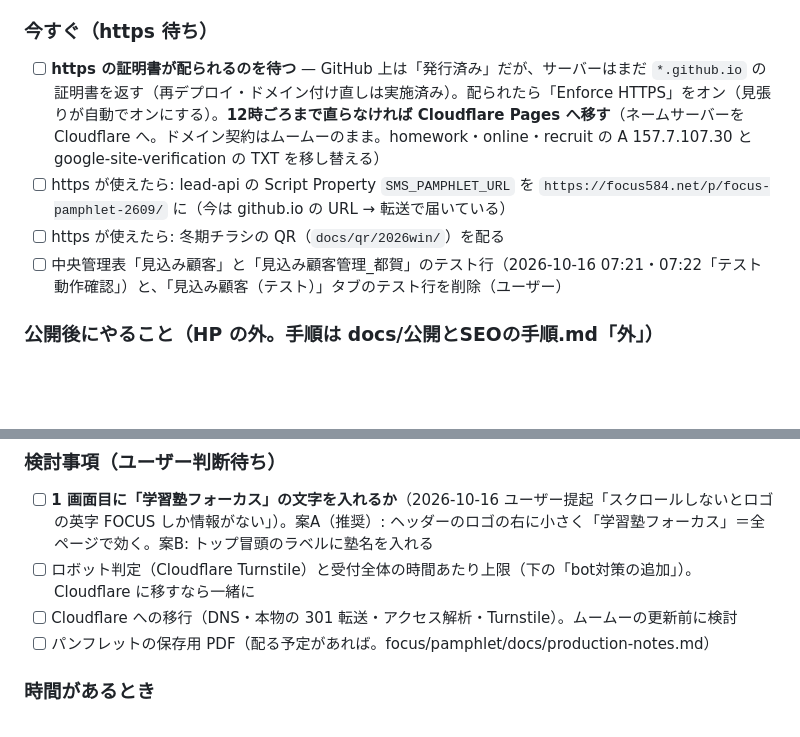
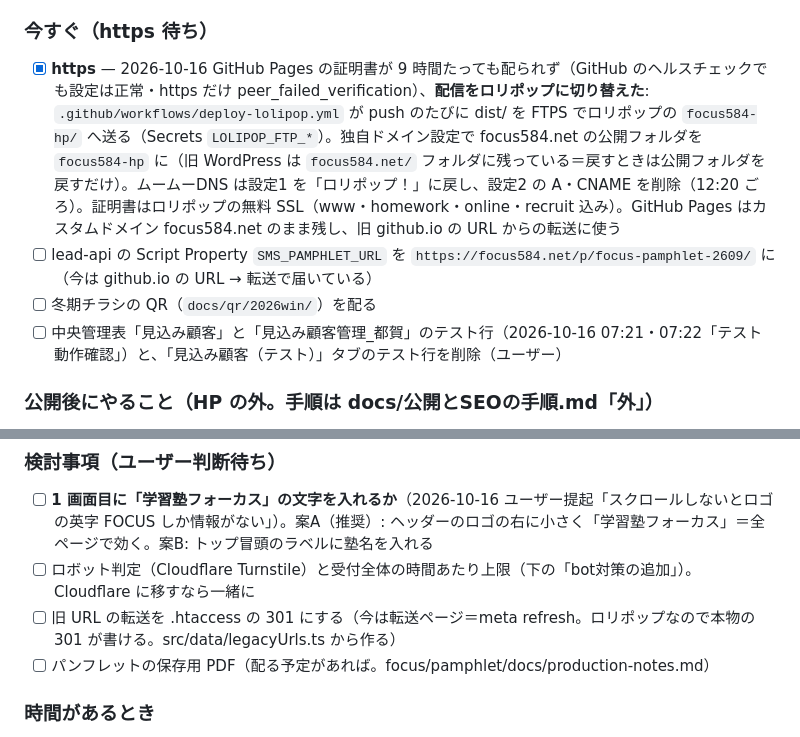
Before and after one commit to focus584jp/website, a Markdown page: docs/TODO.md, 2 parts joined by grey strips. Drawn GitHub-style; blank space fills up the shorter version.

Commit message:
docs: 配信をロリポップに切り替えた記録（GitHub Pages の証明書が配られなかったため）と運用
Co-Authored-By: Claude Opus 5.5 <noreply@anthropic.com>
Claude-Session: https://claude.ai/code/session_01E2TgCmYtmPguLQ5UXUzYGv

```diff
--- a/docs/TODO.md
+++ b/docs/TODO.md
@@ -7,9 +7,9 @@
 2026-10-16 未明に focus584.net を新 HP に切り替え（GitHub Pages）。http では新 HP が出ている。本番フォーム 2 種は同日に実ブラウザで通し確認（都賀・資料請求＋無料相談、SMS・パンフ・Slack はユーザーが実機で確認）。
 
 ### 今すぐ（https 待ち）
-- [ ] **https の証明書が配られるのを待つ** — GitHub 上は「発行済み」だが、サーバーはまだ `*.github.io` の証明書を返す（再デプロイ・ドメイン付け直しは実施済み）。配られたら「Enforce HTTPS」をオン（見張りが自動でオンにする）。**12時ごろまで直らなければ Cloudflare Pages へ移す**（ネームサーバーを Cloudflare へ。ドメイン契約はムームーのまま。homework・online・recruit の A 157.7.107.30 と google-site-verification の TXT を移し替える）
-- [ ] https が使えたら: lead-api の Script Property `SMS_PAMPHLET_URL` を `https://focus584.net/p/focus-pamphlet-2609/` に（今は github.io の URL → 転送で届いている）
-- [ ] https が使えたら: 冬期チラシの QR（`docs/qr/2026win/`）を配る
+- [x] **https** — 2026-10-16 GitHub Pages の証明書が 9 時間たっても配られず（GitHub のヘルスチェックでも設定は正常・https だけ peer_failed_verification）、**配信をロリポップに切り替えた**: `.github/workflows/deploy-lolipop.yml` が push のたびに dist/ を FTPS でロリポップの `focus584-hp/` へ送る（Secrets `LOLIPOP_FTP_*`）。独自ドメイン設定で focus584.net の公開フォルダを `focus584-hp` に（旧 WordPress は `focus584.net/` フォルダに残っている＝戻すときは公開フォルダを戻すだけ）。ムームーDNS は設定1 を「ロリポップ！」に戻し、設定2 の A・CNAME を削除（12:20 ごろ）。証明書はロリポップの無料 SSL（www・homework・online・recruit 込み）。GitHub Pages はカスタムドメイン focus584.net のまま残し、旧 github.io の URL からの転送に使う
+- [ ] lead-api の Script Property `SMS_PAMPHLET_URL` を `https://focus584.net/p/focus-pamphlet-2609/` に（今は github.io の URL → 転送で届いている）
+- [ ] 冬期チラシの QR（`docs/qr/2026win/`）を配る
 - [ ] 中央管理表「見込み顧客」と「見込み顧客管理_都賀」のテスト行（2026-10-16 07:21・07:22「テスト 動作確認」）と、「見込み顧客（テスト）」タブのテスト行を削除（ユーザー）
 
 ### 公開後にやること（HP の外。手順は docs/公開とSEOの手順.md「外」）
@@ -23,7 +23,7 @@
 ### 検討事項（ユーザー判断待ち）
 - [ ] **1 画面目に「学習塾フォーカス」の文字を入れるか**（2026-10-16 ユーザー提起「スクロールしないとロゴの英字 FOCUS しか情報がない」）。案A（推奨）: ヘッダーのロゴの右に小さく「学習塾フォーカス」＝全ページで効く。案B: トップ冒頭のラベルに塾名を入れる
 - [ ] ロボット判定（Cloudflare Turnstile）と受付全体の時間あたり上限（下の「bot対策の追加」）。Cloudflare に移すなら一緒に
-- [ ] Cloudflare への移行（DNS・本物の 301 転送・アクセス解析・Turnstile）。ムームーの更新前に検討
+- [ ] 旧 URL の転送を .htaccess の 301 にする（今は転送ページ＝meta refresh。ロリポップなので本物の 301 が書ける。src/data/legacyUrls.ts から作る）
 - [ ] パンフレットの保存用 PDF（配る予定があれば。focus/pamphlet/docs/production-notes.md）
 
 ### 時間があるとき
```
Also changed, not shown: CLAUDE.md (+2 -2 lines).
